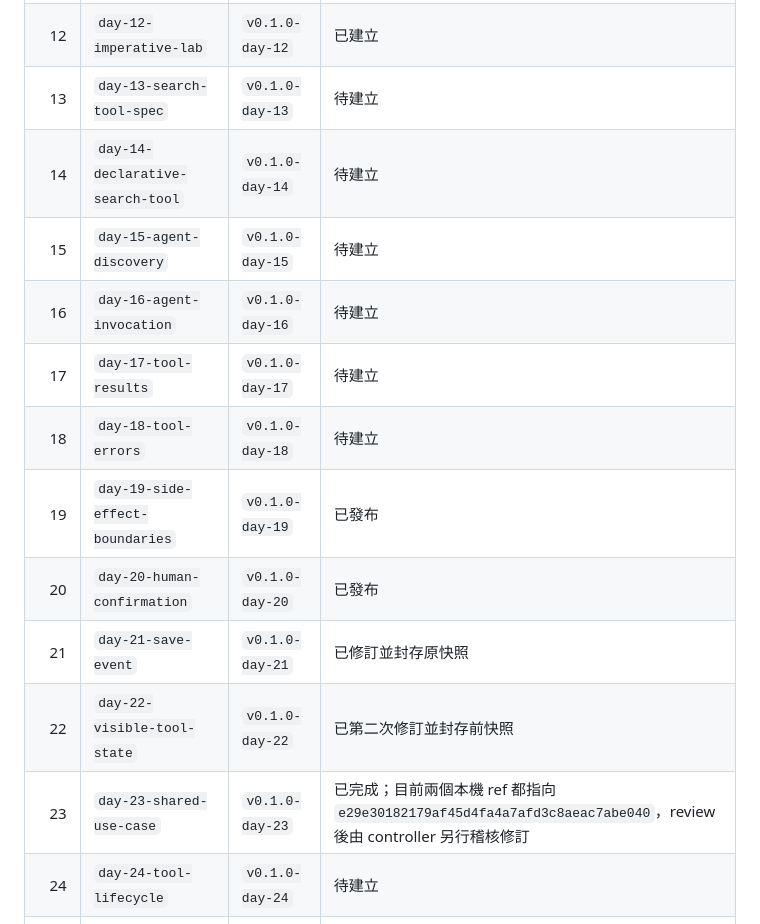
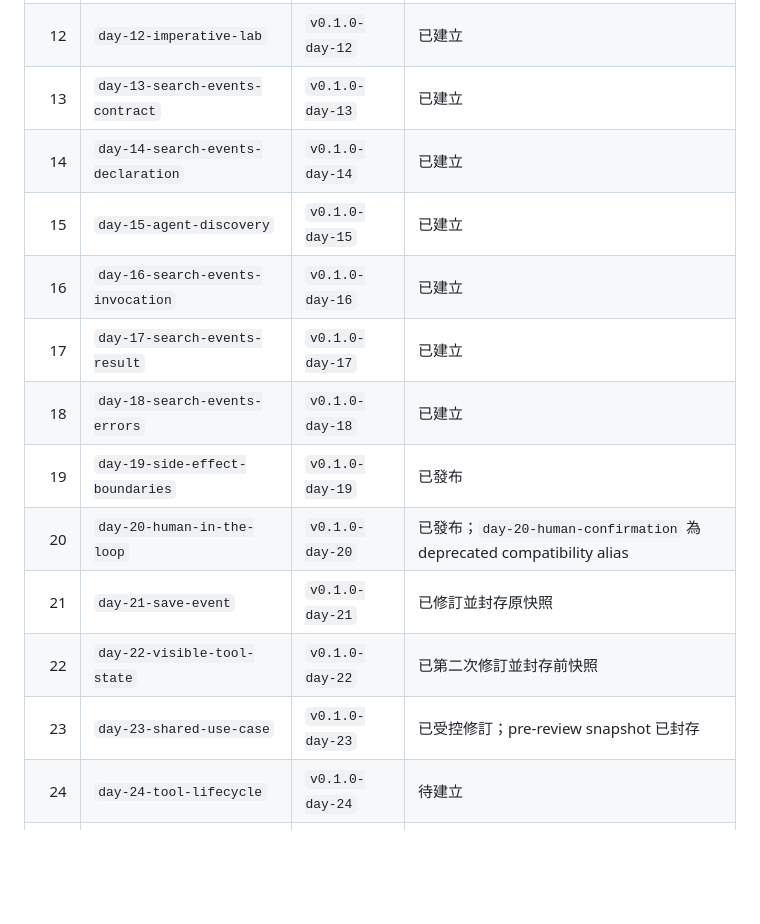
Before and after one commit to eric861129/AgentReady-Events-V2, a Markdown page: docs/versioning.md, the part around one of its changes. GitHub-like rendering; blank space fills up the shorter version.

```diff
--- a/docs/versioning.md
+++ b/docs/versioning.md
@@ -61,17 +71,17 @@ Day 21 曾因審查發現的缺陷進行一次經授權的快照修訂；Day 22
 | 10 | `day-10-api-strategy` | `v0.1.0-day-10` | 已建立 |
 | 11 | `day-11-declarative-lab` | `v0.1.0-day-11` | 已建立 |
 | 12 | `day-12-imperative-lab` | `v0.1.0-day-12` | 已建立 |
-| 13 | `day-13-search-tool-spec` | `v0.1.0-day-13` | 待建立 |
-| 14 | `day-14-declarative-search-tool` | `v0.1.0-day-14` | 待建立 |
-| 15 | `day-15-agent-discovery` | `v0.1.0-day-15` | 待建立 |
-| 16 | `day-16-agent-invocation` | `v0.1.0-day-16` | 待建立 |
-| 17 | `day-17-tool-results` | `v0.1.0-day-17` | 待建立 |
-| 18 | `day-18-tool-errors` | `v0.1.0-day-18` | 待建立 |
+| 13 | `day-13-search-events-contract` | `v0.1.0-day-13` | 已建立 |
+| 14 | `day-14-search-events-declaration` | `v0.1.0-day-14` | 已建立 |
+| 15 | `day-15-agent-discovery` | `v0.1.0-day-15` | 已建立 |
+| 16 | `day-16-search-events-invocation` | `v0.1.0-day-16` | 已建立 |
+| 17 | `day-17-search-events-result` | `v0.1.0-day-17` | 已建立 |
+| 18 | `day-18-search-events-errors` | `v0.1.0-day-18` | 已建立 |
 | 19 | `day-19-side-effect-boundaries` | `v0.1.0-day-19` | 已發布 |
-| 20 | `day-20-human-confirmation` | `v0.1.0-day-20` | 已發布 |
+| 20 | `day-20-human-in-the-loop` | `v0.1.0-day-20` | 已發布；`day-20-human-confirmation` 為 deprecated compatibility alias |
 | 21 | `day-21-save-event` | `v0.1.0-day-21` | 已修訂並封存原快照 |
 | 22 | `day-22-visible-tool-state` | `v0.1.0-day-22` | 已第二次修訂並封存前快照 |
-| 23 | `day-23-shared-use-case` | `v0.1.0-day-23` | 已完成；目前兩個本機 ref 都指向 `e29e30182179af45d4fa4a7afd3c8aeac7abe040`，review 後由 controller 另行稽核修訂 |
+| 23 | `day-23-shared-use-case` | `v0.1.0-day-23` | 已受控修訂；pre-review snapshot 已封存 |
 | 24 | `day-24-tool-lifecycle` | `v0.1.0-day-24` | 待建立 |
 | 25 | `day-25-agent-journey` | `v0.1.0-day-25` | 待建立 |
 | 26 | `day-26-server-authorization` | `v0.1.0-day-26` | 待建立 |
```
Also changed, not shown: other parts of docs/versioning.md (+17 -7 lines), docs/evidence/day-23-snapshot-revision.md (added, +43 -0 lines).
